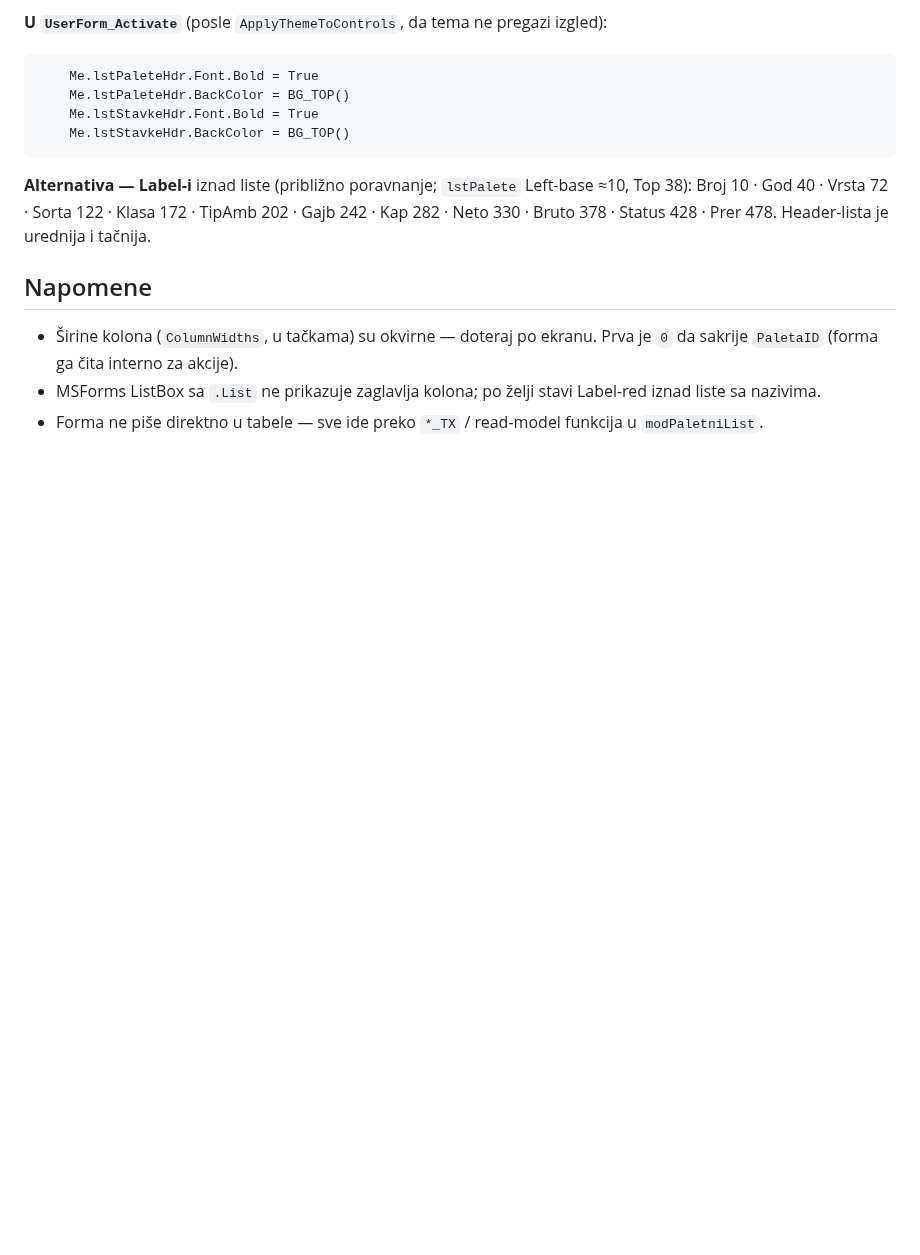
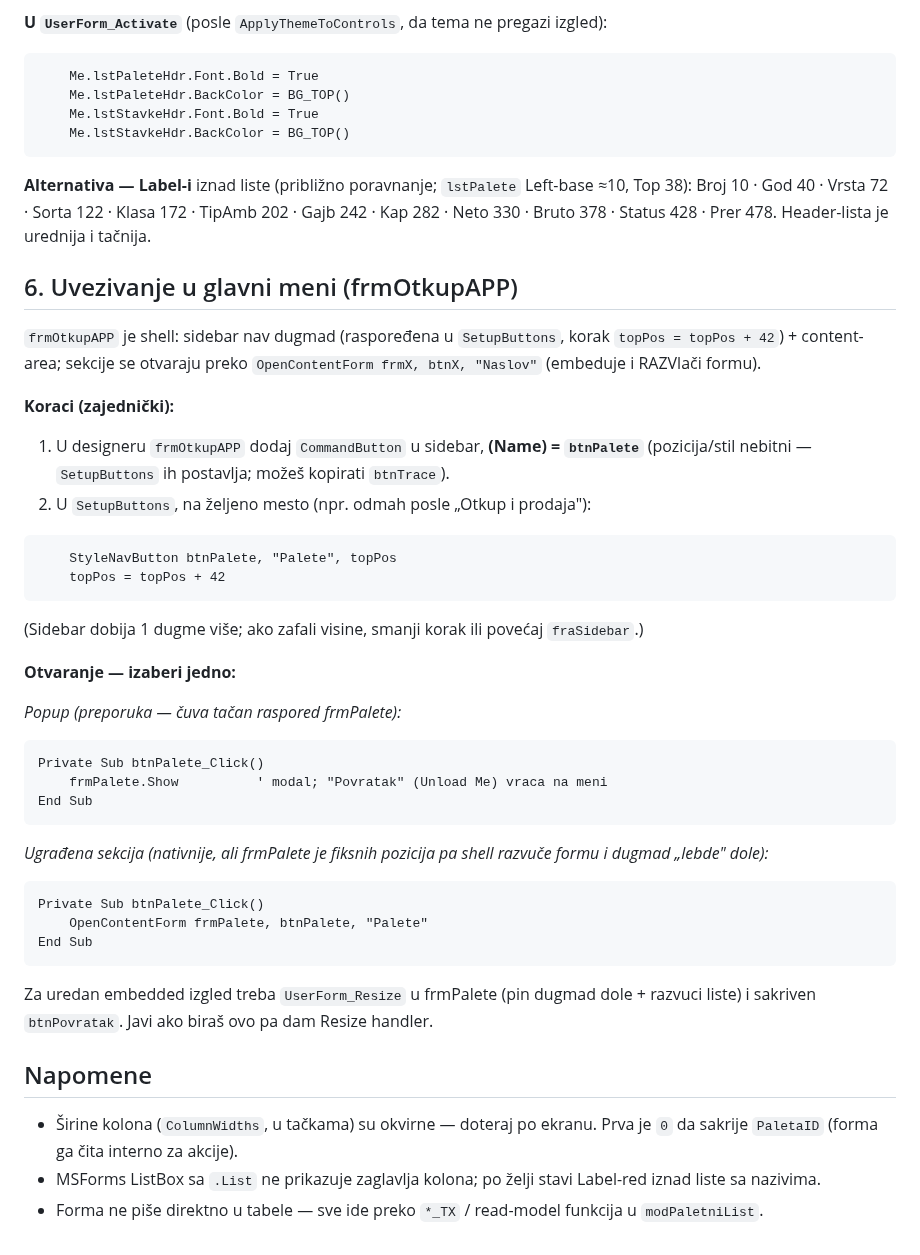
Before and after one commit to dusanmiladinovicVNM/otkupapp-pwa, a Markdown page: docs/frmPalete-build.md, the part around the change. Rendered like a GitHub page; blank space fills up the shorter version.

Commit message:
Paletni list #44: document integration into frmOtkupAPP main menu
frmOtkupAPP is a sidebar-shell (SetupButtons lays nav buttons at step 42;
OpenContentForm embeds+resizes content forms). Document wiring frmPalete: add a
btnPalete nav button + a StyleNavButton line in SetupButtons, then either open it
as a popup (frmPalete.Show -- recommended, preserves the fixed layout) or as an
embedded section (OpenContentForm -- needs a UserForm_Resize since FitActiveContent
stretches the form).

https://claude.ai/code/session_01VSRwmhB5hyKhK9P4mPDZwp

````diff
--- a/docs/frmPalete-build.md
+++ b/docs/frmPalete-build.md
@@ -312,6 +312,46 @@ naslovi ostaju na Top 36; zaglavlja na Top 48; liste se spuštaju na Top 62.
 Gajb 242 · Kap 282 · Neto 330 · Bruto 378 · Status 428 · Prer 478. Header-lista
 je urednija i tačnija.
 
+## 6. Uvezivanje u glavni meni (frmOtkupAPP)
+
+`frmOtkupAPP` je shell: sidebar nav dugmad (raspoređena u `SetupButtons`, korak
+`topPos = topPos + 42`) + content-area; sekcije se otvaraju preko
+`OpenContentForm frmX, btnX, "Naslov"` (embeduje i RAZVlači formu).
+
+**Koraci (zajednički):**
+1. U designeru `frmOtkupAPP` dodaj `CommandButton` u sidebar, **(Name) = `btnPalete`**
+   (pozicija/stil nebitni — `SetupButtons` ih postavlja; možeš kopirati `btnTrace`).
+2. U `SetupButtons`, na željeno mesto (npr. odmah posle „Otkup i prodaja"):
+
+```vba
+    StyleNavButton btnPalete, "Palete", topPos
+    topPos = topPos + 42
+```
+
+   (Sidebar dobija 1 dugme više; ako zafali visine, smanji korak ili povećaj `fraSidebar`.)
+
+**Otvaranje — izaberi jedno:**
+
+*Popup (preporuka — čuva tačan raspored frmPalete):*
+
+```vba
+Private Sub btnPalete_Click()
+    frmPalete.Show          ' modal; "Povratak" (Unload Me) vraca na meni
+End Sub
+```
+
+*Ugrađena sekcija (nativnije, ali frmPalete je fiksnih pozicija pa shell razvuče
+formu i dugmad „lebde" dole):*
+
+```vba
+Private Sub btnPalete_Click()
+    OpenContentForm frmPalete, btnPalete, "Palete"
+End Sub
+```
+
+Za uredan embedded izgled treba `UserForm_Resize` u frmPalete (pin dugmad dole +
+razvuci liste) i sakriven `btnPovratak`. Javi ako biraš ovo pa dam Resize handler.
+
 ## Napomene
 - Širine kolona (`ColumnWidths`, u tačkama) su okvirne — doteraj po ekranu. Prva je
   `0` da sakrije `PaletaID` (forma ga čita interno za akcije).
````
